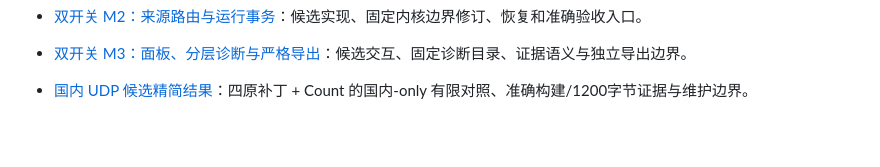
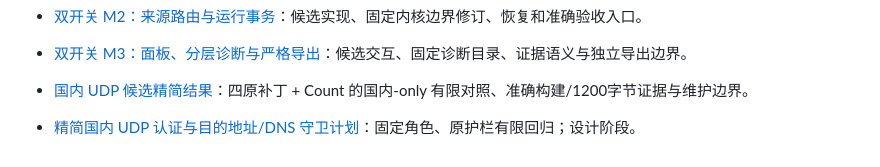
Before and after one commit to ForceMind/V-UI, a Markdown page: docs/README.md, the part around the change. Rendered like a GitHub page; blank space fills up the shorter version.

Commit message:
docs: freeze bounded reduced-domestic UDP guard plan

```diff
--- a/docs/README.md
+++ b/docs/README.md
@@ -97,3 +97,5 @@
 - [双开关 M3：面板、分层诊断与严格导出](DUAL_PROXY_RELAY_M3.md)：候选交互、固定诊断目录、证据语义与独立导出边界。
 
 - [国内 UDP 候选精简结果](DOMESTIC_UDP_REDUCTION_RESULTS_20261018.md)：四原补丁 + Count 的国内-only 有限对照、准确构建/1200字节证据与维护边界。
+
+- [精简国内 UDP 认证与目的地址/DNS 守卫计划](DOMESTIC_UDP_GUARDS_PLAN_20261018.md)：固定角色、原护栏有限回归；设计阶段。
```
Also changed, not shown: docs/DEVELOPMENT_HANDOFF.md (+1 -0 lines), docs/DOMESTIC_UDP_GUARDS_PLAN_20261018.md (added, +49 -0 lines).
